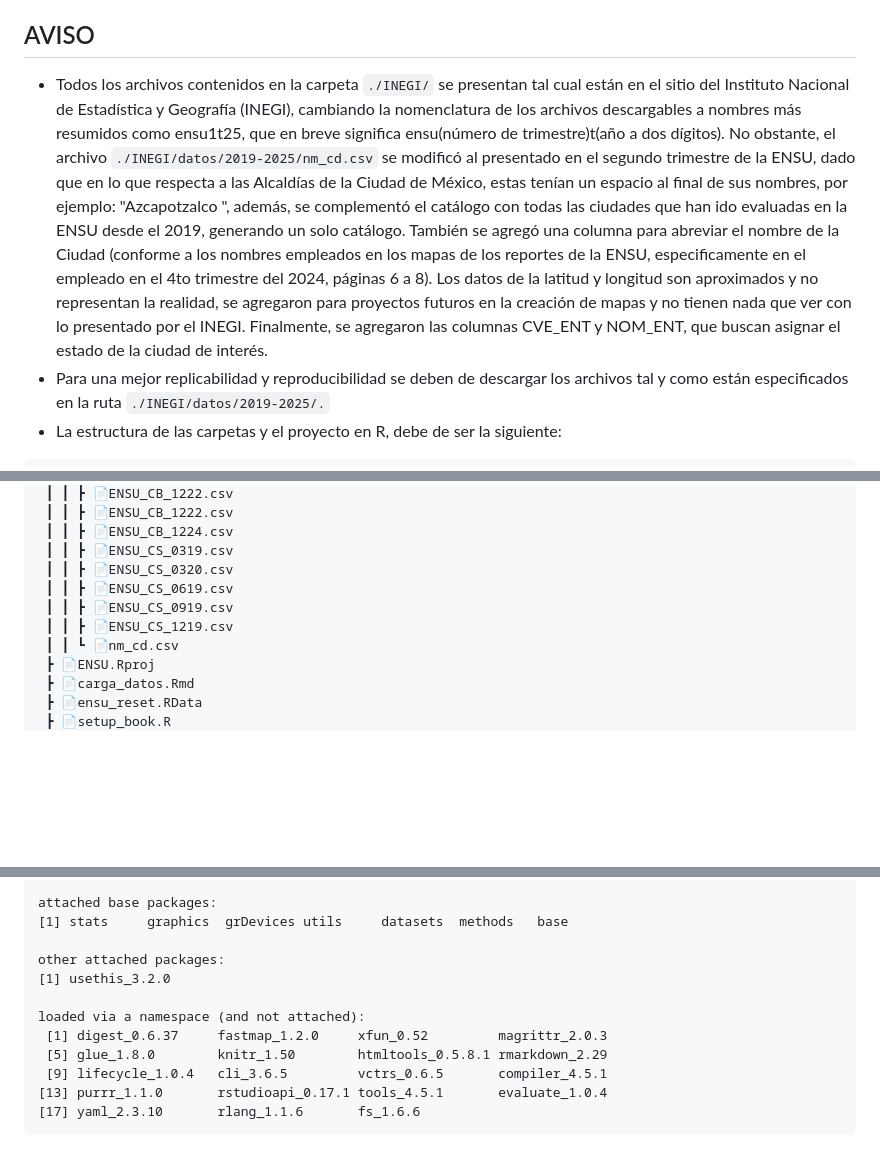
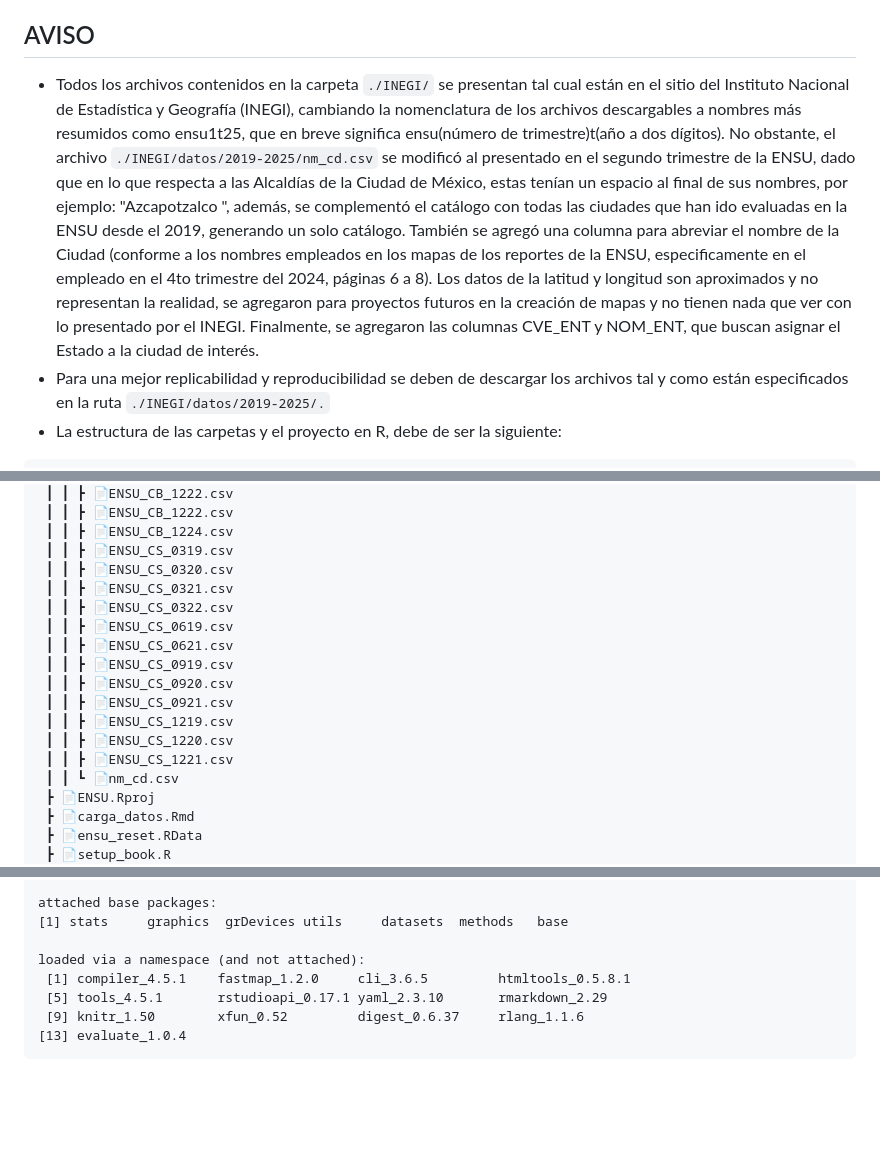
Before and after one commit to cartodev09014/ENSU_datos, a Markdown page: README.md, 3 parts joined by grey strips. GitHub-like rendering; blank space fills up the shorter version.

Commit message:
README actualizado

````diff
--- a/README.md
+++ b/README.md
@@ -8,7 +8,7 @@
 
 ## AVISO
 
-- Todos los archivos contenidos en la carpeta `./INEGI/` se presentan tal cual están en el sitio del Instituto Nacional de Estadística y Geografía (INEGI), cambiando la nomenclatura de los archivos descargables a nombres más resumidos como ensu1t25, que en breve significa ensu(número de trimestre)t(año a dos dígitos). No obstante, el archivo `./INEGI/datos/2019-2025/nm_cd.csv` se modificó al presentado en el segundo trimestre de la ENSU, dado que en lo que respecta a las Alcaldías de la Ciudad de México, estas tenían un espacio al final de sus nombres, por ejemplo: "Azcapotzalco ", además, se complementó el catálogo con todas las ciudades que han ido evaluadas en la ENSU desde el 2019, generando un solo catálogo. También se agregó una columna para abreviar el nombre de la Ciudad (conforme a los nombres empleados en los mapas de los reportes de la ENSU, especificamente en el empleado en el 4to trimestre del 2024, páginas 6 a 8). Los datos de la latitud y longitud son aproximados y no representan la realidad, se agregaron para proyectos futuros en la creación de mapas y no tienen nada que ver con lo presentado por el INEGI. Finalmente, se agregaron las columnas CVE_ENT y NOM_ENT, que buscan asignar el estado de la ciudad de interés.
+- Todos los archivos contenidos en la carpeta `./INEGI/` se presentan tal cual están en el sitio del Instituto Nacional de Estadística y Geografía (INEGI), cambiando la nomenclatura de los archivos descargables a nombres más resumidos como ensu1t25, que en breve significa ensu(número de trimestre)t(año a dos dígitos). No obstante, el archivo `./INEGI/datos/2019-2025/nm_cd.csv` se modificó al presentado en el segundo trimestre de la ENSU, dado que en lo que respecta a las Alcaldías de la Ciudad de México, estas tenían un espacio al final de sus nombres, por ejemplo: "Azcapotzalco ", además, se complementó el catálogo con todas las ciudades que han ido evaluadas en la ENSU desde el 2019, generando un solo catálogo. También se agregó una columna para abreviar el nombre de la Ciudad (conforme a los nombres empleados en los mapas de los reportes de la ENSU, especificamente en el empleado en el 4to trimestre del 2024, páginas 6 a 8). Los datos de la latitud y longitud son aproximados y no representan la realidad, se agregaron para proyectos futuros en la creación de mapas y no tienen nada que ver con lo presentado por el INEGI. Finalmente, se agregaron las columnas CVE_ENT y NOM_ENT, que buscan asignar el Estado a la ciudad de interés.
 - Para una mejor replicabilidad y reproducibilidad se deben de descargar los archivos tal y como están especificados en la ruta `./INEGI/datos/2019-2025/.`
 - La estructura de las carpetas y el proyecto en R, debe de ser la siguiente:
 ```
@@ -45,9 +45,16 @@ Carpeta del proyecto en R
  ┃ ┃ ┣ 📄ENSU_CB_1224.csv
  ┃ ┃ ┣ 📄ENSU_CS_0319.csv
  ┃ ┃ ┣ 📄ENSU_CS_0320.csv
+ ┃ ┃ ┣ 📄ENSU_CS_0321.csv
+ ┃ ┃ ┣ 📄ENSU_CS_0322.csv
  ┃ ┃ ┣ 📄ENSU_CS_0619.csv
+ ┃ ┃ ┣ 📄ENSU_CS_0621.csv
  ┃ ┃ ┣ 📄ENSU_CS_0919.csv
+ ┃ ┃ ┣ 📄ENSU_CS_0920.csv
+ ┃ ┃ ┣ 📄ENSU_CS_0921.csv
  ┃ ┃ ┣ 📄ENSU_CS_1219.csv
+ ┃ ┃ ┣ 📄ENSU_CS_1220.csv
+ ┃ ┃ ┣ 📄ENSU_CS_1221.csv
  ┃ ┃ ┗ 📄nm_cd.csv
  ┣ 📄ENSU.Rproj
  ┣ 📄carga_datos.Rmd
@@ -77,13 +84,9 @@ tzcode source: internal
 attached base packages:
 [1] stats     graphics  grDevices utils     datasets  methods   base
 
-other attached packages:
-[1] usethis_3.2.0
-
 loaded via a namespace (and not attached):
- [1] digest_0.6.37     fastmap_1.2.0     xfun_0.52         magrittr_2.0.3
- [5] glue_1.8.0        knitr_1.50        htmltools_0.5.8.1 rmarkdown_2.29
- [9] lifecycle_1.0.4   cli_3.6.5         vctrs_0.6.5       compiler_4.5.1
-[13] purrr_1.1.0       rstudioapi_0.17.1 tools_4.5.1       evaluate_1.0.4
-[17] yaml_2.3.10       rlang_1.1.6       fs_1.6.6
+ [1] compiler_4.5.1    fastmap_1.2.0     cli_3.6.5         htmltools_0.5.8.1
+ [5] tools_4.5.1       rstudioapi_0.17.1 yaml_2.3.10       rmarkdown_2.29
+ [9] knitr_1.50        xfun_0.52         digest_0.6.37     rlang_1.1.6
+[13] evaluate_1.0.4
 ```
````
